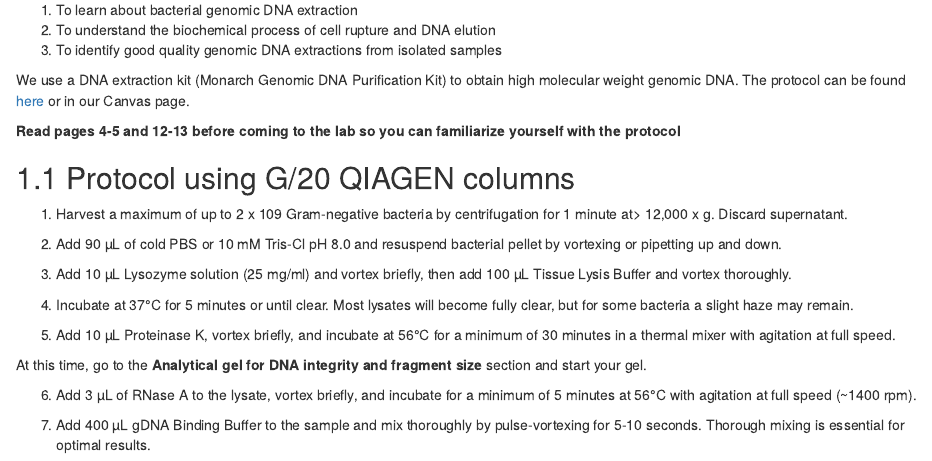
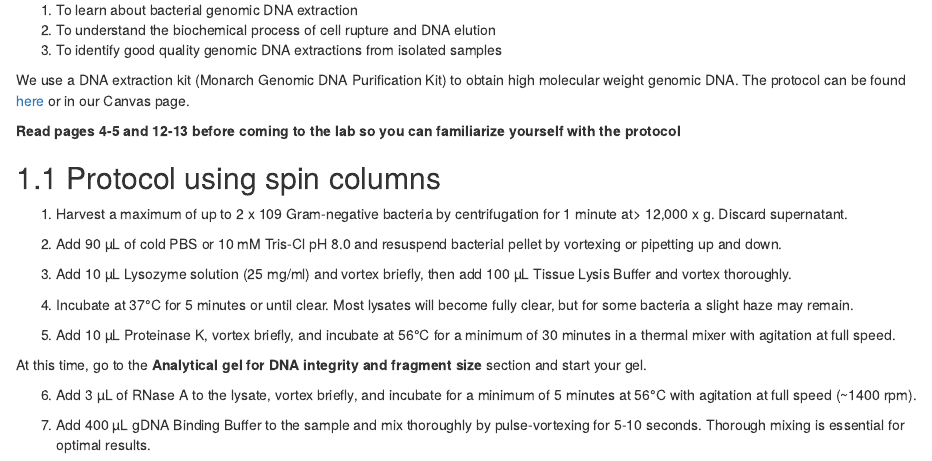
Before and after one commit to TabimaLab/TheGenomeProject_BIO209, an R Markdown document (03-DNA_extraction.Rmd): the page in a window 1100 px wide, from 100 px down. Rendered offline with R 4.5, knitr and Pandoc, with nearby package versions; drawn as R Markdown's standard HTML page in place of the format the file asks for.

Commit message:
changed title

```diff
--- a/03-DNA_extraction.Rmd
+++ b/03-DNA_extraction.Rmd
@@ -16,7 +16,7 @@ We use a DNA extraction kit (Monarch Genomic DNA Purification Kit) to obtain  hi
 **Read pages 4-5 and 12-13 before coming to the lab so you can familiarize yourself with the protocol**
 
 
-## Protocol using G/20 QIAGEN columns
+## Protocol using spin columns
 
 1.	Harvest a maximum of up to 2 x 109 Gram-negative bacteria by centrifugation for 1 minute at> 12,000 x g. Discard supernatant.
 
```
Also changed, not shown: docs/reference-keys.txt, docs/search_index.json, 10 other files.
